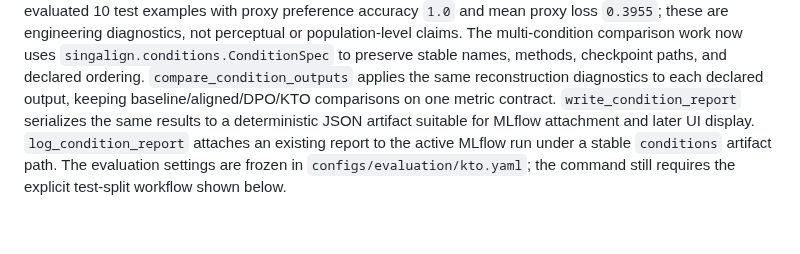
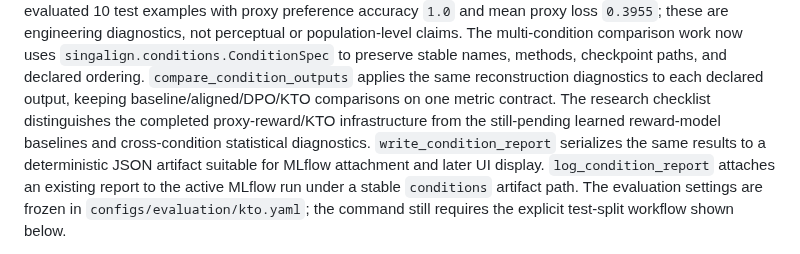
Before and after one commit to moseskim1027/singalign, a Markdown page: README.md, the part around the change. Rendered like a GitHub page; blank space fills up the shorter version.

Commit message:
Reconcile research checklist status

```diff
--- a/README.md
+++ b/README.md
@@ -524,6 +524,9 @@ to preserve stable names, methods, checkpoint paths, and declared ordering.
 `compare_condition_outputs` applies the same reconstruction diagnostics to each
 declared output, keeping baseline/aligned/DPO/KTO comparisons on one metric
 contract.
+The research checklist distinguishes the completed proxy-reward/KTO
+infrastructure from the still-pending learned reward-model baselines and
+cross-condition statistical diagnostics.
 `write_condition_report` serializes the same results to a deterministic JSON
 artifact suitable for MLflow attachment and later UI display.
 `log_condition_report` attaches an existing report to the active MLflow run
```
Also changed, not shown: docs/research-plan.md (+6 -6 lines).
